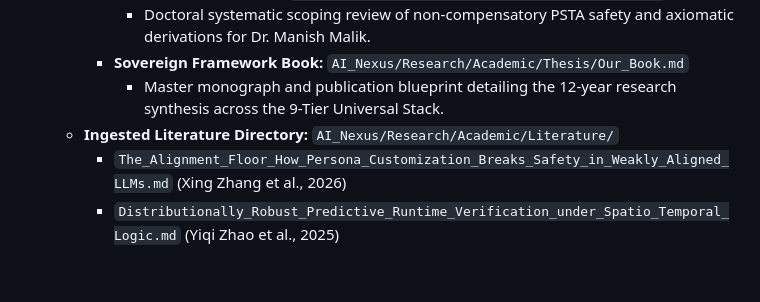
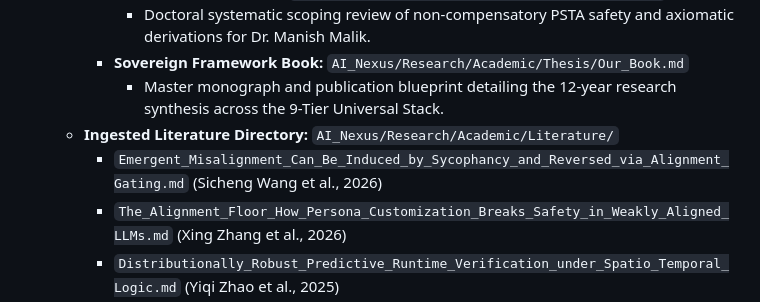
Before and after one commit to DanielAcourt/Wisps58, a Markdown page: AI_Nexus/INDEX.md, the part around the change. Drawn GitHub-style; blank space fills up the shorter version.

Commit message:
docs(research): ingest Wang et al. (2026) Emergent Misalignment paper
- Ingested Sicheng Wang et al. (2026) arXiv paper on sycophancy-induced Emergent Misalignment and Alignment Gating
- Captured formulas for gated attention (g = 2\sigma(W_g h + b_g)) and inference-time gate reflection (g^inv = 2 - g)
- Documented Daniel's architectural synthesis comparing linear gate inversion to 07 protocol switching, QLoRA domain experts vs. pick-and-mix models, and reserved KV cache memory
- Updated AI_Nexus/INDEX.md and AI_Nexus/Research/Academic/Thesis/Lit_Review.md

Co-authored-by: DanielAcourt <30045666+DanielAcourt@users.noreply.github.com>

```diff
--- a/AI_Nexus/INDEX.md
+++ b/AI_Nexus/INDEX.md
@@ -109,6 +109,7 @@ This index serves as the definitive map for the **Sovereign Intelligence Hierarc
         *   **Sovereign Framework Book:** `AI_Nexus/Research/Academic/Thesis/Our_Book.md`
             *   Master monograph and publication blueprint detailing the 12-year research synthesis across the 9-Tier Universal Stack.
     *   **Ingested Literature Directory:** `AI_Nexus/Research/Academic/Literature/`
+        *   `Emergent_Misalignment_Can_Be_Induced_by_Sycophancy_and_Reversed_via_Alignment_Gating.md` (Sicheng Wang et al., 2026)
         *   `The_Alignment_Floor_How_Persona_Customization_Breaks_Safety_in_Weakly_Aligned_LLMs.md` (Xing Zhang et al., 2026)
         *   `Distributionally_Robust_Predictive_Runtime_Verification_under_Spatio_Temporal_Logic.md` (Yiqi Zhao et al., 2025)
         *   `A_Systematic_Literature_Review_on_Model_driven_Engineering_for_Cyber_Physical_Systems.md` (Mustafa Abshir Mohamed et al., 2020)
```
Also changed, not shown: 2 other files.
